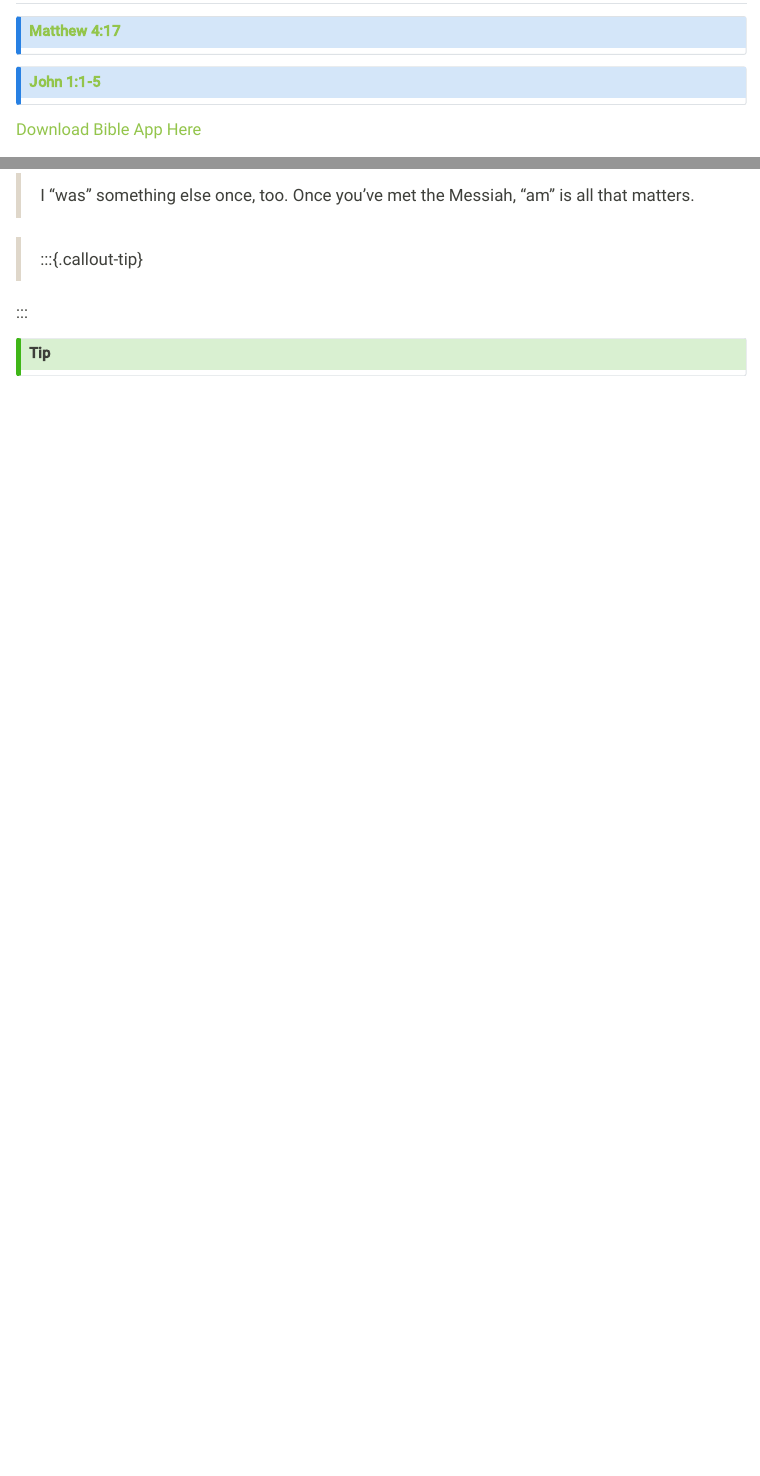
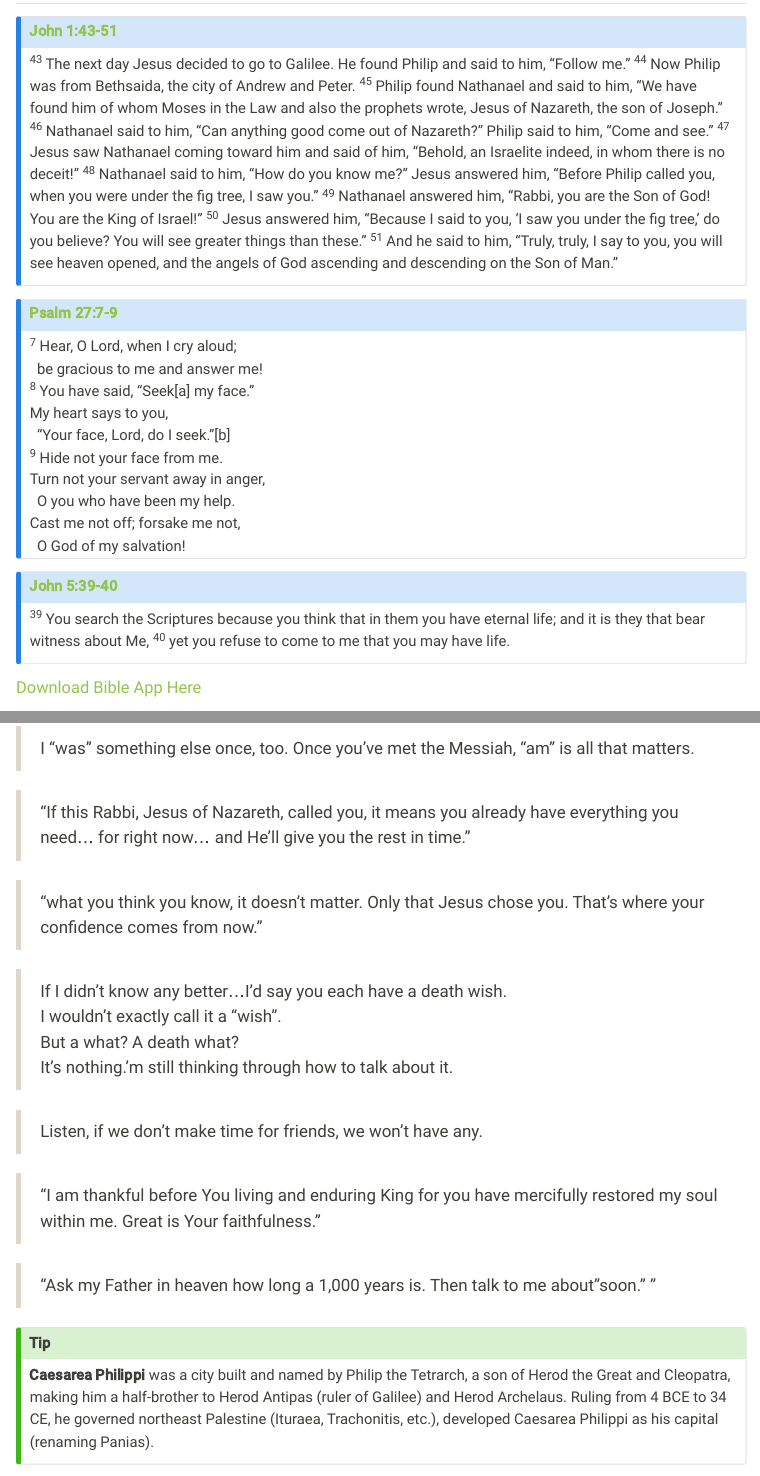
Before and after one commit to lifeint/lifeint-web, a Quarto document (thechosen/season2/s2e2-discussion.qmd): the page in a window 1100 px wide, from 190 px down, and a second part further down, joined at a grey line. Rendered offline with R 4.5, knitr and Pandoc in place of Quarto, with nearby package versions; menus at the side of the page are left out.

Commit message:
update s2e2

```diff
--- a/thechosen/season2/s2e2-discussion.qmd
+++ b/thechosen/season2/s2e2-discussion.qmd
@@ -1,7 +1,7 @@
 ---
 title: "Episode 2"
 subtitle: "I saw you"
-description: ""
+description: "I saw you...under the fig tree.."
 date: 2026-03-11
 image: img/s2e2.jpg
 categories:
@@ -12,9 +12,25 @@ categories:
 ## :book: Scripture {#sec-scripture}
 
 :::{.callout-note}
-### [Matthew 4:17](https://www.bible.com/bible/59/MAT.4.17)
+### [John 1:43-51](https://www.bible.com/bible/59/JHN.1.43-51)
+^43^ The next day Jesus decided to go to Galilee. He found Philip and said to him, “Follow me.” ^44^ Now Philip was from Bethsaida, the city of Andrew and Peter. ^45^ Philip found Nathanael and said to him, “We have found him of whom Moses in the Law and also the prophets wrote, Jesus of Nazareth, the son of Joseph.” ^46^ Nathanael said to him, “Can anything good come out of Nazareth?” Philip said to him, “Come and see.” ^47^ Jesus saw Nathanael coming toward him and said of him, “Behold, an Israelite indeed, in whom there is no deceit!” ^48^ Nathanael said to him, “How do you know me?” Jesus answered him, “Before Philip called you, when you were under the fig tree, I saw you.” ^49^ Nathanael answered him, “Rabbi, you are the Son of God! You are the King of Israel!” ^50^ Jesus answered him, “Because I said to you, ‘I saw you under the fig tree,’ do you believe? You will see greater things than these.” ^51^ And he said to him, “Truly, truly, I say to you, you will see heaven opened, and the angels of God ascending and descending on the Son of Man.”
+:::
 
+
+:::{.callout-note}
+### [Psalm 27:7-9](https://www.bible.com/bible/59/PSA.27.7-9)
+| ^7^ Hear, O Lord, when I cry aloud;
+|   be gracious to me and answer me!
+| ^8^ You have said, “Seek[a] my face.”
+| My heart says to you,
+|   “Your face, Lord, do I seek.”[b]
+| ^9^ Hide not your face from me.
+| Turn not your servant away in anger,
+|   O you who have been my help.
+| Cast me not off; forsake me not,
+|   O God of my salvation!
 :::
 
 :::{.callout-note}
-### [John 1:1-5](https://www.bible.com/bible/59/JHN.1.1-5)
+### [John 5:39-40](https://www.bible.com/bible/59/JHN.5.39-40)
+^39^ You search the Scriptures because you think that in them you have eternal life; and it is they that bear witness about Me, ^40^ yet you refuse to come to me that you may have life.
@@ -36,8 +52,23 @@ categories:
 ## :speech_balloon: Quotes {#sec-quotes}
 > I "was" something else once, too. Once you've met the Messiah, "am" is all that matters.
 
->
+> "If this Rabbi, Jesus of Nazareth, called you, it means you already have everything you need... for right now... and He'll give you the rest in time."
+
+> "what you think you know, it doesn't matter. Only that Jesus chose you. That's where your confidence comes from now."
+
+> If I didn't know any better...I'd say you each have a death wish.
+> I wouldn't exactly call it a "wish".
+> But a what? A death what?
+> It's nothing.'m still thinking through how to talk about it.
+
+> Listen, if we don't make time for friends, we won't have any.
+
+> "I am thankful before You living and enduring King for you have mercifully restored my soul within me. Great is Your faithfulness."
+
+> "Ask my Father in heaven how long a 1,000 years is. Then talk to me about "soon." "
+
+
 :::{.callout-tip}
-
+**Caesarea Philippi** was a city built and named by Philip the Tetrarch, a son of Herod the Great and Cleopatra, making him a half-brother to Herod Antipas (ruler of Galilee) and Herod Archelaus. Ruling from 4 BCE to 34 CE, he governed northeast Palestine (Ituraea, Trachonitis, etc.), developed Caesarea Philippi as his capital (renaming Panias).
 :::
 
```
Also changed, not shown: thechosen/season2/s2e2-discussion.qmd (22 more changed lines).
